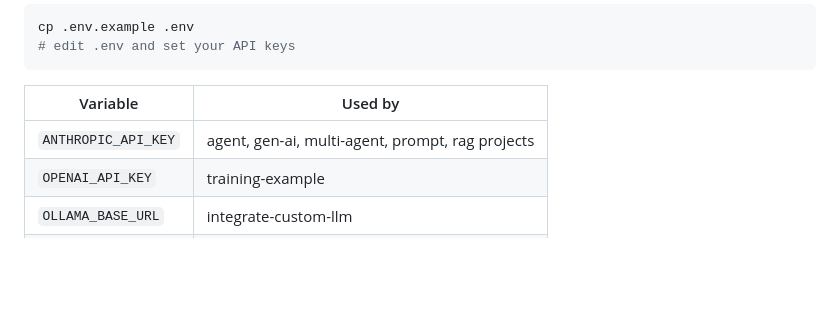
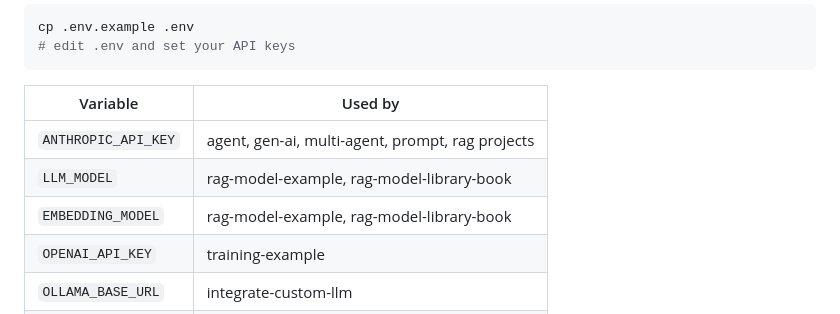
Before and after one commit to andrhahn/python-ai-examples, a Markdown page: README.md, the part around the change. GitHub-like rendering; blank space fills up the shorter version.

Commit message:
Add LLM_MODEL and EMBEDDING_MODEL to root README env vars table

```diff
--- a/README.md
+++ b/README.md
@@ -141,6 +141,8 @@ cp .env.example .env
 | Variable | Used by |
 |----------|---------|
 | `ANTHROPIC_API_KEY` | agent, gen-ai, multi-agent, prompt, rag projects |
+| `LLM_MODEL` | rag-model-example, rag-model-library-book |
+| `EMBEDDING_MODEL` | rag-model-example, rag-model-library-book |
 | `OPENAI_API_KEY` | training-example |
 | `OLLAMA_BASE_URL` | integrate-custom-llm |
 | `OLLAMA_MODEL` | integrate-custom-llm |
```
